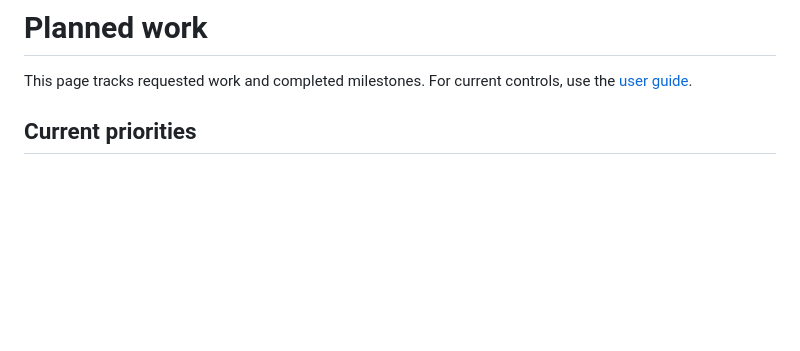
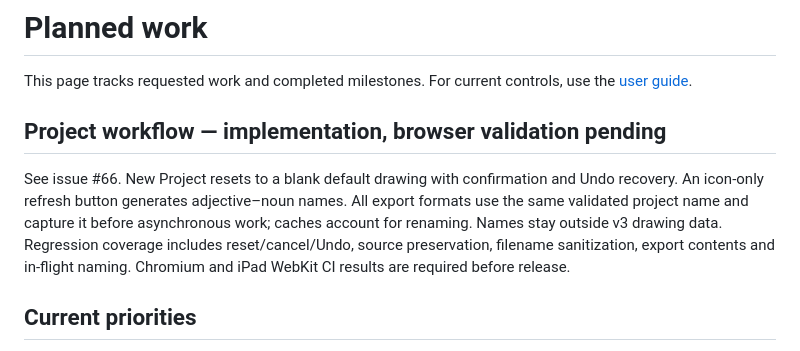
Before and after one commit to funkatron/petscii-graphics-lab, a Markdown page: docs/roadmap.md, the part around the change. Drawn GitHub-style; blank space fills up the shorter version.

Commit message:
Track project workflow implementation and browser validation

```diff
--- a/docs/roadmap.md
+++ b/docs/roadmap.md
@@ -1,6 +1,10 @@
 # Planned work
 
 This page tracks requested work and completed milestones. For current controls, use the [user guide](../README.md).
+
+## Project workflow — implementation, browser validation pending
+
+See issue #66. New Project resets to a blank default drawing with confirmation and Undo recovery. An icon-only refresh button generates adjective–noun names. All export formats use the same validated project name and capture it before asynchronous work; caches account for renaming. Names stay outside v3 drawing data. Regression coverage includes reset/cancel/Undo, source preservation, filename sanitization, export contents and in-flight naming. Chromium and iPad WebKit CI results are required before release.
 
 ## Current priorities
 
```
